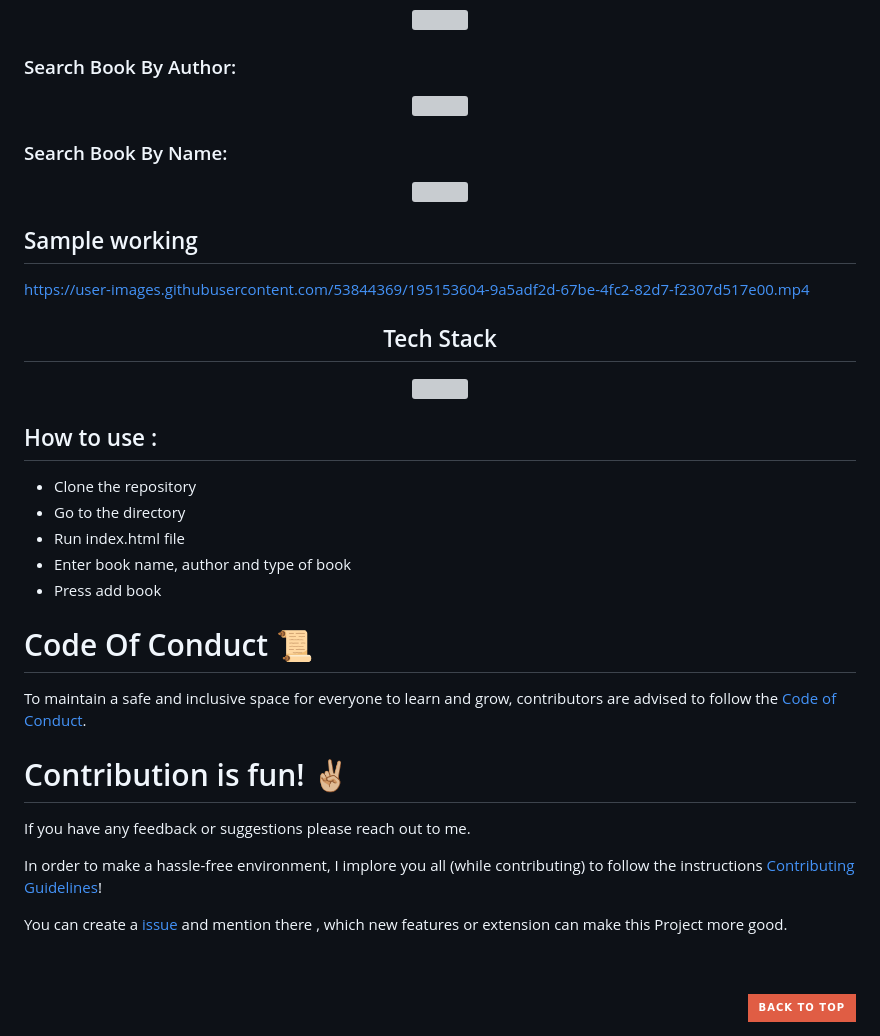
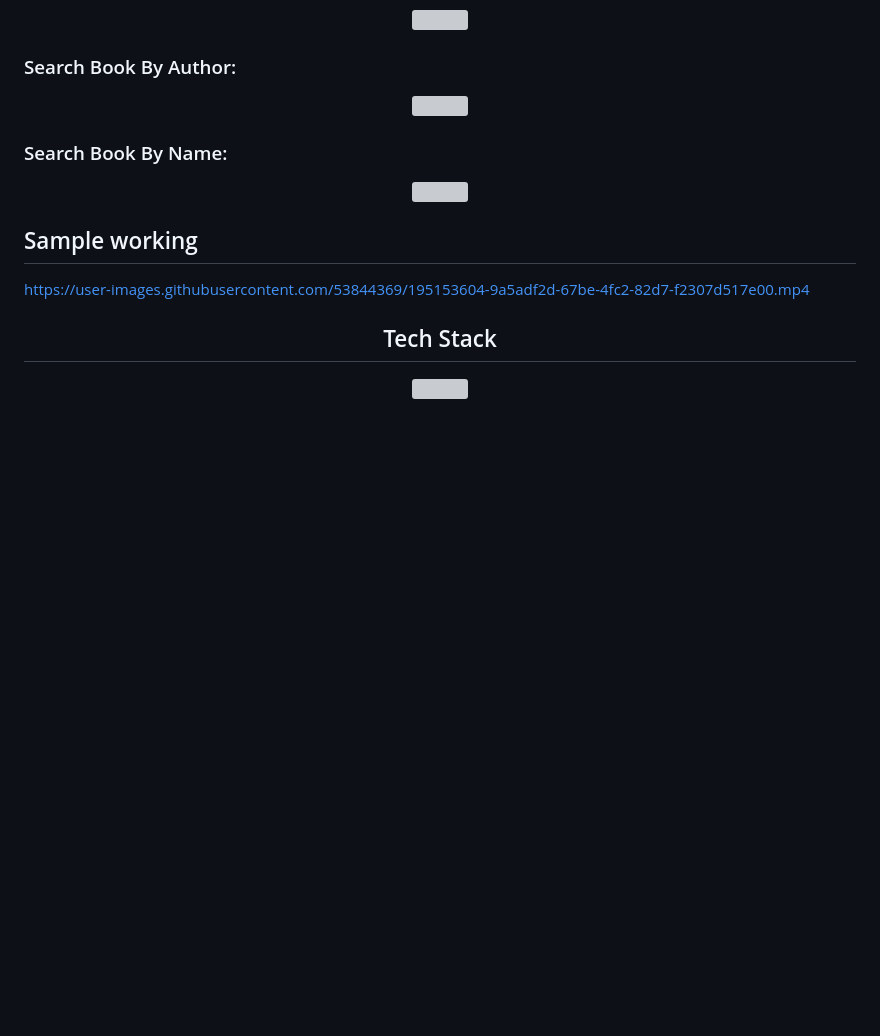
Before and after one commit to MeMrBerlin/Library-Information-System, a Markdown page: readme.md, the part around one of its changes. Drawn GitHub-style; badges without logos; blank space fills up the shorter version; grey boxes are pictures that could not be loaded.

```diff
--- a/readme.md
+++ b/readme.md
@@ -71,32 +71,3 @@ https://user-images.githubusercontent.com/53844369/195153604-9a5adf2d-67be-4fc2-
     <img src="https://github-readme-tech-stack.vercel.app/api/cards?theme=github_dark_green&lineCount=2&line1=html5,html,0;bootstrap,bootstrap,0;javascript,javascript,0&title=This%20Project%27s%20Tech%20Stack" title="Tech Stack">
   </a>
 </div>
-
-## How to use :
-
-- Clone the repository
-- Go to the directory
-- Run index.html file
-- Enter book name, author and type of book
-- Press add book
-
-# Code Of Conduct 📜
-
-To maintain a safe and inclusive space for everyone to learn and grow, contributors are advised to follow the [Code of Conduct](https://github.com/samipak458/Simple-Library-Managment/blob/main/CODE_OF_CONDUCT.md).
-
-# Contribution is fun! ✌🏼
-
-If you have any feedback or suggestions please reach out to me.
-
-In order to make a hassle-free environment, I implore you all (while contributing) to follow the instructions [Contributing Guidelines](https://github.com/samipak458/Simple-Library-Managment/blob/main/CONTRIBUTING.md)!
-
-You can create a <a href="https://github.com/samipak458/Simple-Library-Managment/issues">issue</a> and mention there , which new features or extension can make this Project more good.
-
-<!-- ------------------------------------------------------------------------------------------------------------------------------------------------------------------ -->
-
-<br>
-
-<br>
-
-<p align="right"><a href="#top"><img src="https://img.shields.io/badge/-Back%20to%20Top-red?style=for-the-badge" /></a></p>
-
```
Also changed, not shown: other parts of readme.md (+0 -15 lines).
